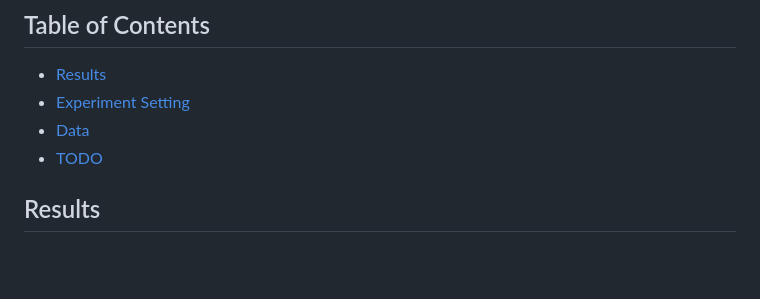
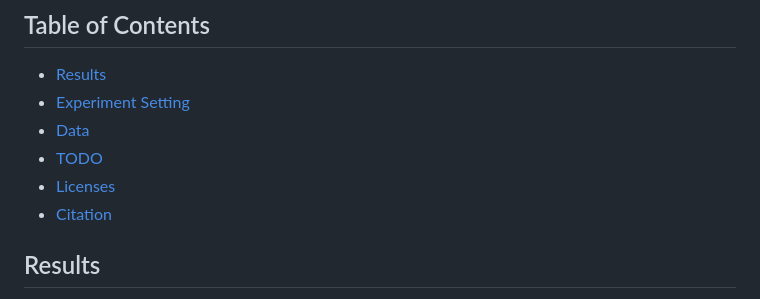
Before and after one commit to USTC-StarTeam/ChemEval, a Markdown page: README.md, the part around the change. Drawn GitHub-style; blank space fills up the shorter version.

```diff
--- a/README.md
+++ b/README.md
@@ -12,6 +12,8 @@ We hope ChemEval will facilitate the application of large language models in the
 - [Experiment Setting](#experiment-setting)
 - [Data](#data)
 - [TODO](#todo)
+- [Licenses](#licenses)
+- [Citation](#citation)
 
 ## Results
 
```
